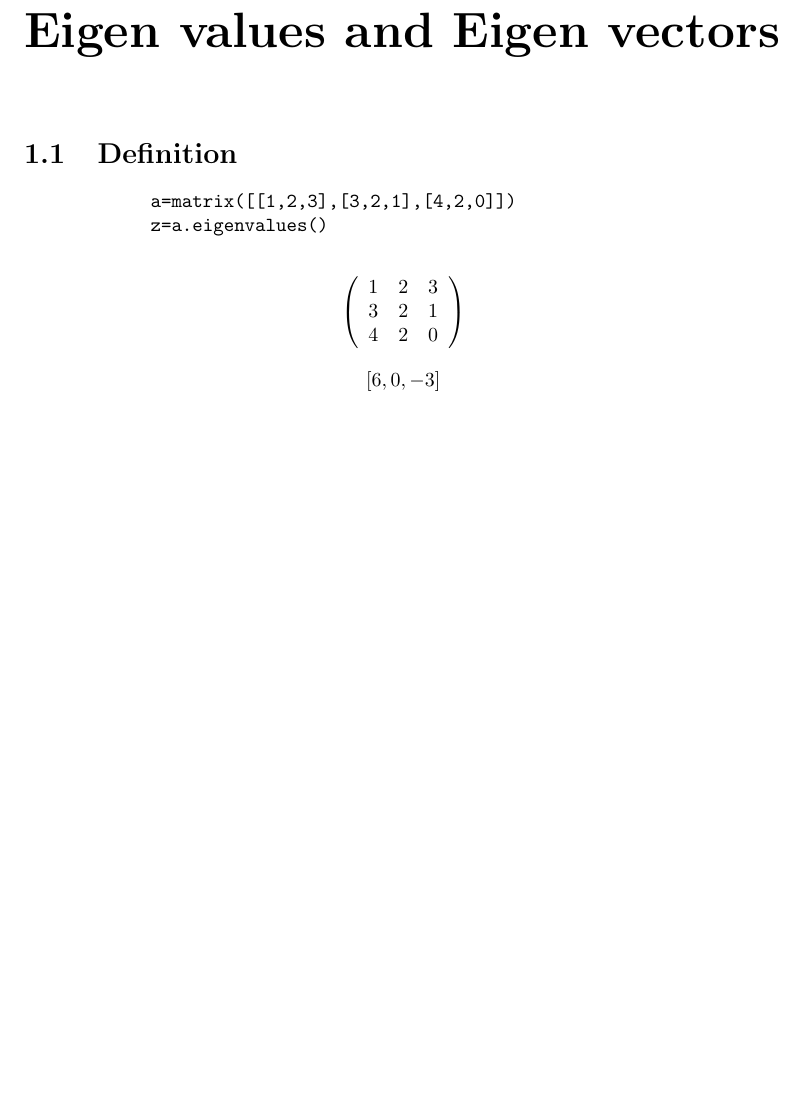
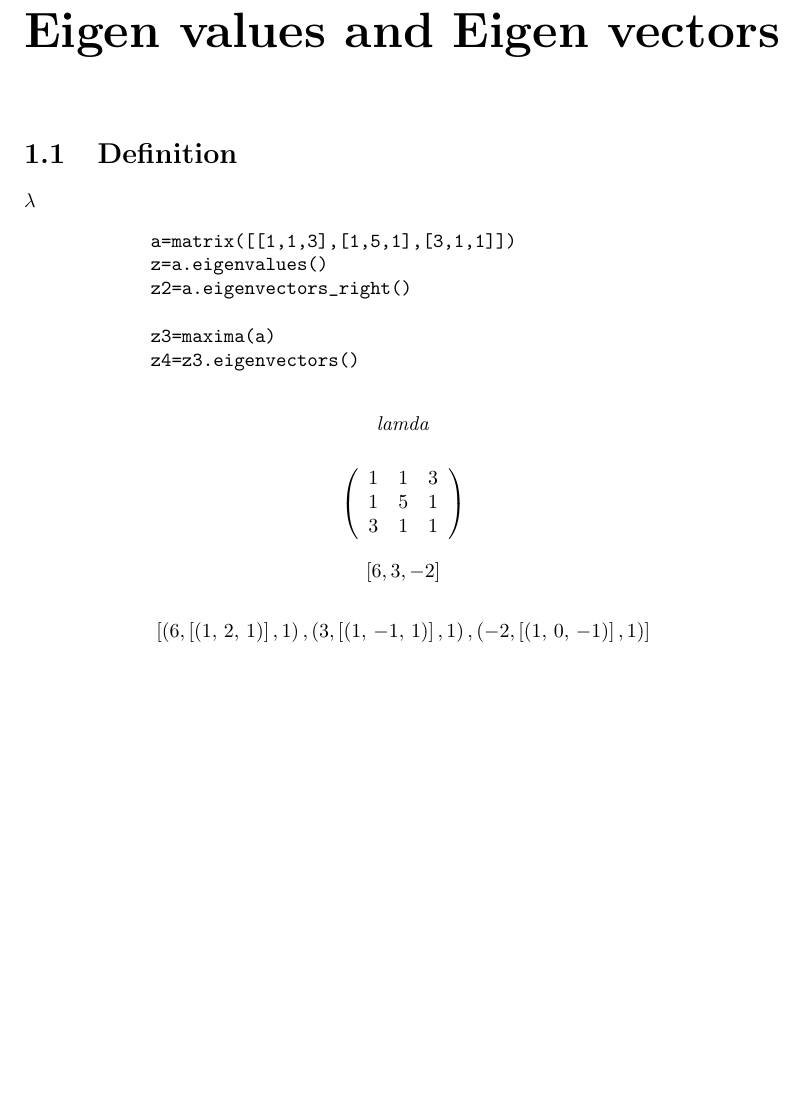
Before and after one commit to GreatDevelopers/SageLaTeX, a LaTeX document (eigen_values_and_eigen_vectors/source.tex, which reads eigen_values_and_eigen_vectors/chapter.tex): part of page 4 of 4, cut so that both start at the same text. The pictures show the PDF file eigen_values_and_eigen_vectors/source.pdf that the author committed with the source.

```diff
--- a/eigen_values_and_eigen_vectors/chapter.tex
+++ b/eigen_values_and_eigen_vectors/chapter.tex
@@ -1,3 +1,5 @@
 \chapter{Eigen values and Eigen vectors}
 
 \section{Definition}
+\begin{sagesilent}
+        A=var('A')
@@ -4,7 +9,11 @@
+$\lambda$
+\begin{sageblock}
+        a=matrix([[1,1,3],[1,5,1],[3,1,1]])
+        z=a.eigenvalues()
+        z2=a.eigenvectors_right()
 
-\begin{sageblock}
-        a=matrix([[1,2,3],[3,2,1],[4,2,0]])
-        z=a.eigenvalues()
+        z3=maxima(a)
+        z4=z3.eigenvectors()
 \end{sageblock}
 
 $$\sage{a}$$
```
Also changed, not shown: shm/chapter.tex (+1 -1 lines), eigen_values_and_eigen_vectors/source.pdf, eigen_values_and_eigen_vectors/chapter.tex (8 more changed lines).
